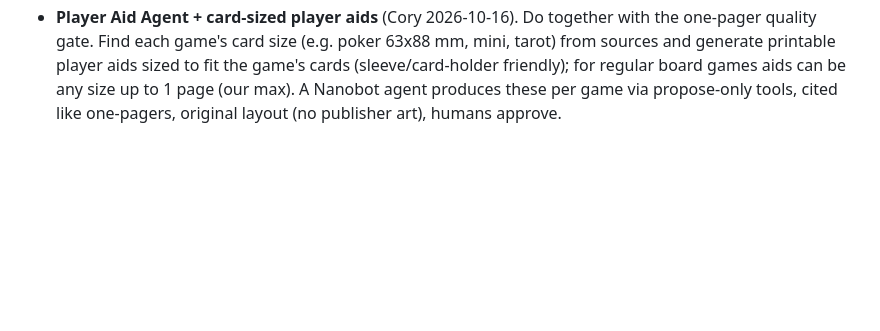
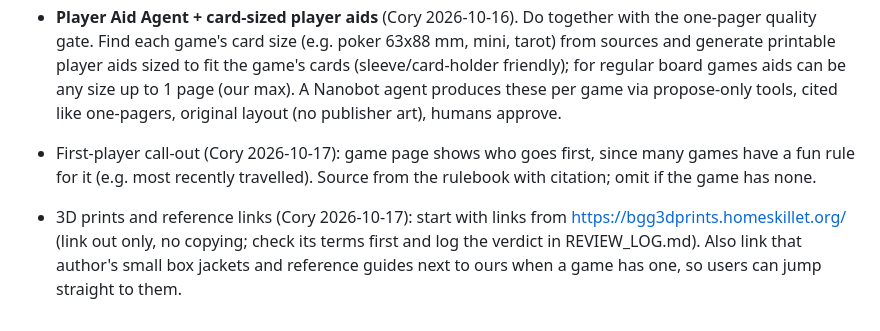
Before and after one commit to coryisakson/rogue, a Markdown page: docs/BACKLOG.md, the part around the change. GitHub-like rendering; blank space fills up the shorter version.

Commit message:
docs: backlog first-player call-out, 3D prints and reference links

```diff
--- a/docs/BACKLOG.md
+++ b/docs/BACKLOG.md
@@ -35,3 +35,6 @@ See docs/BGG_NOTES.md for BGG API access rules (registration, bearer token, limi
   - All Team members need a verified email and 2FA.
 - **Answer Improvement Agent** (Cory 2026-10-16). Nanobot agent that works the improvement queue (poorly rated answers and unanswered asks): diagnoses why (missing source, bad chunk, weak retrieval, gate too strict), and proposes fixes via propose-only tools (new claim, source to scout, FAQ edit). Humans approve. Depends on the improvement queue below being built.
 - **Player Aid Agent + card-sized player aids** (Cory 2026-10-16). Do together with the one-pager quality gate. Find each game's card size (e.g. poker 63x88 mm, mini, tarot) from sources and generate printable player aids sized to fit the game's cards (sleeve/card-holder friendly); for regular board games aids can be any size up to 1 page (our max). A Nanobot agent produces these per game via propose-only tools, cited like one-pagers, original layout (no publisher art), humans approve.
+
+- First-player call-out (Cory 2026-10-17): game page shows who goes first, since many games have a fun rule for it (e.g. most recently travelled). Source from the rulebook with citation; omit if the game has none.
+- 3D prints and reference links (Cory 2026-10-17): start with links from https://bgg3dprints.homeskillet.org/ (link out only, no copying; check its terms first and log the verdict in REVIEW_LOG.md). Also link that author's small box jackets and reference guides next to ours when a game has one, so users can jump straight to them.
```
